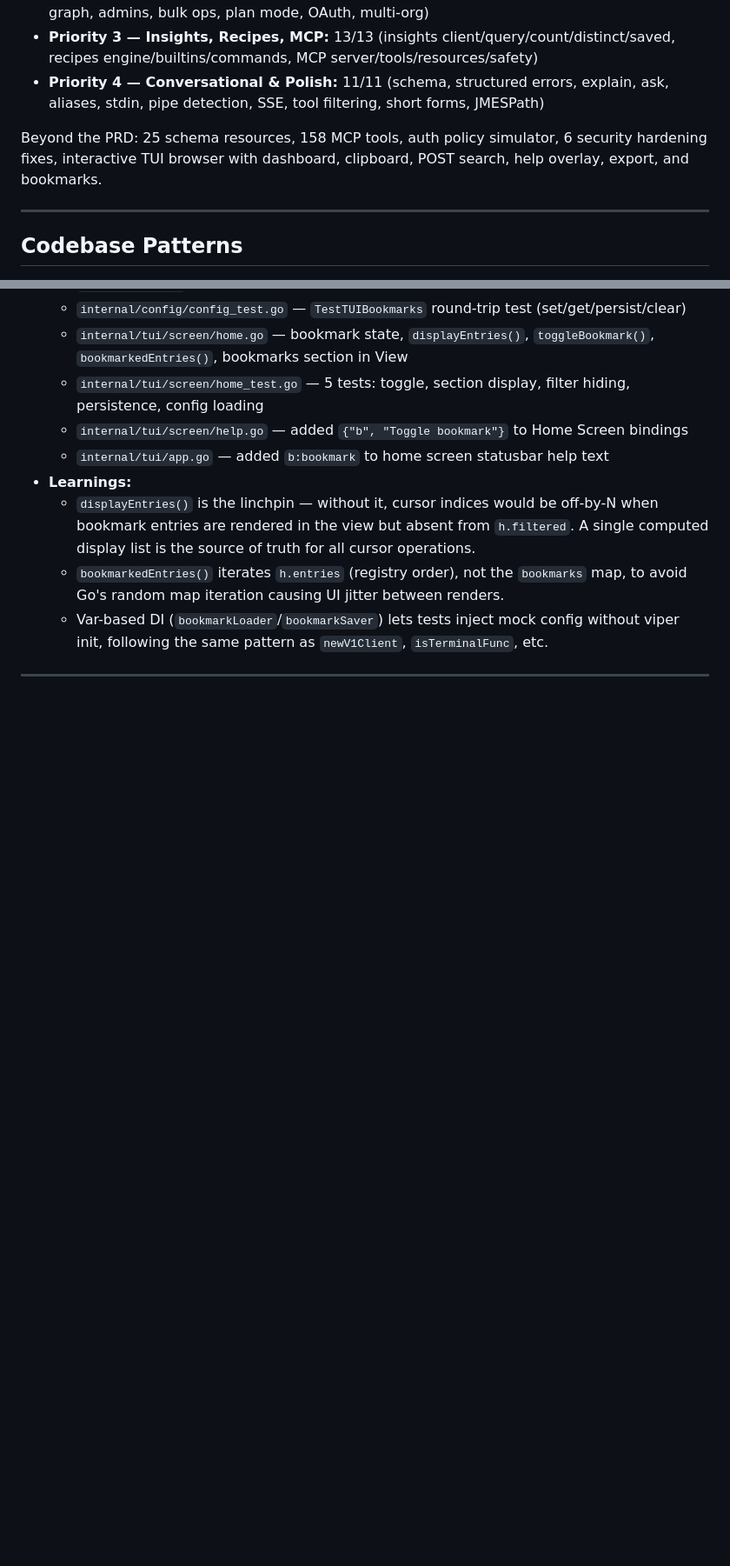
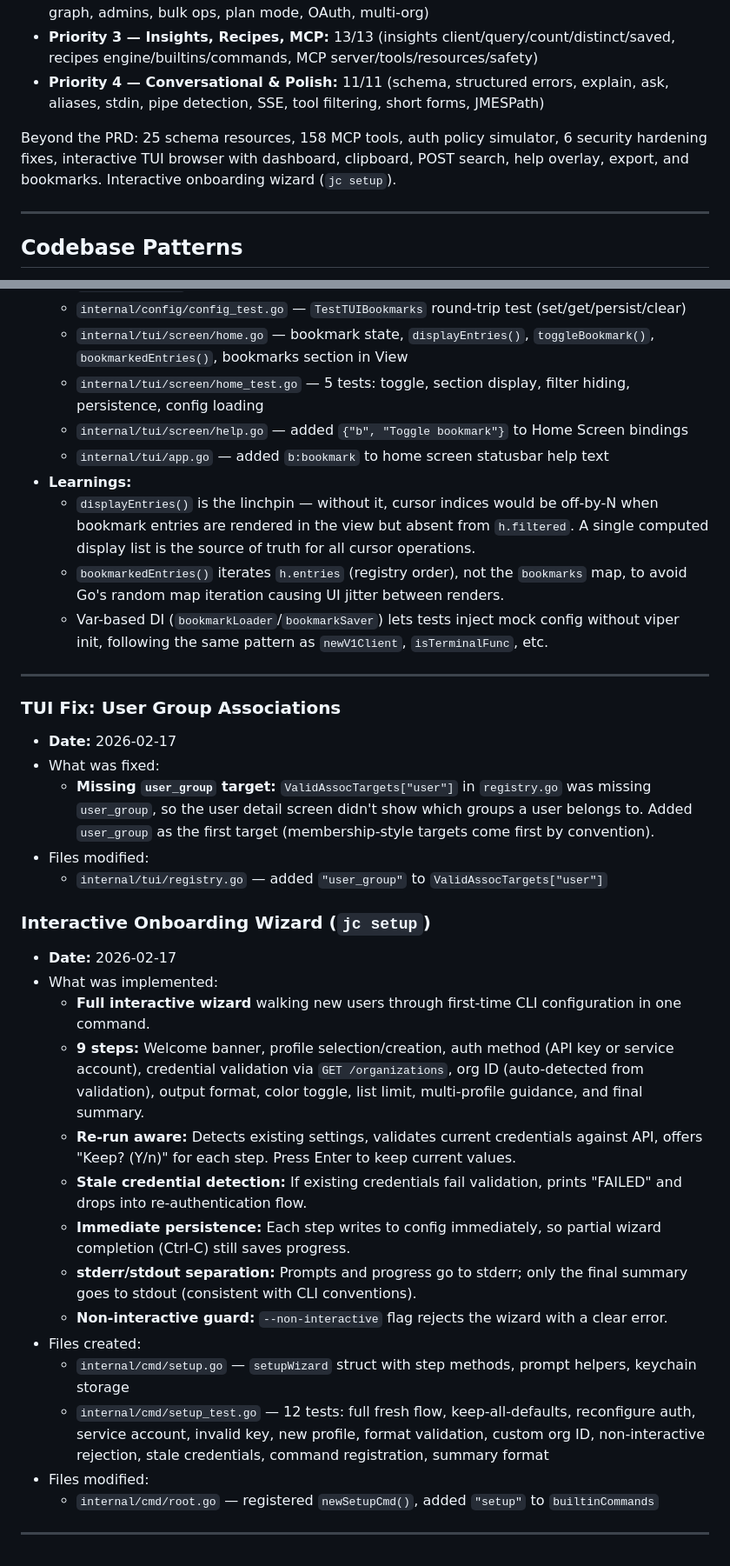
Before and after one commit to TheJumpCloud/jc-cli, a Markdown page: progress.md, 2 parts joined by grey strips. Shown at 87% size. Rendered like a GitHub page; blank space fills up the shorter version.

Commit message:
docs: update progress.md with jc setup wizard
Co-Authored-By: Claude Opus 4.6 <noreply@anthropic.com>

```diff
--- a/progress.md
+++ b/progress.md
@@ -7,7 +7,7 @@ All 60 user stories (US-001 through US-060) across 5 priority tiers are fully im
 - **Priority 3 — Insights, Recipes, MCP:** 13/13 (insights client/query/count/distinct/saved, recipes engine/builtins/commands, MCP server/tools/resources/safety)
 - **Priority 4 — Conversational & Polish:** 11/11 (schema, structured errors, explain, ask, aliases, stdin, pipe detection, SSE, tool filtering, short forms, JMESPath)
 
-Beyond the PRD: 25 schema resources, 158 MCP tools, auth policy simulator, 6 security hardening fixes, interactive TUI browser with dashboard, clipboard, POST search, help overlay, export, and bookmarks.
+Beyond the PRD: 25 schema resources, 158 MCP tools, auth policy simulator, 6 security hardening fixes, interactive TUI browser with dashboard, clipboard, POST search, help overlay, export, and bookmarks. Interactive onboarding wizard (`jc setup`).
 
 ---
 
@@ -1423,3 +1423,27 @@ Beyond the PRD: 25 schema resources, 158 MCP tools, auth policy simulator, 6 sec
   - `bookmarkedEntries()` iterates `h.entries` (registry order), not the `bookmarks` map, to avoid Go's random map iteration causing UI jitter between renders.
   - Var-based DI (`bookmarkLoader`/`bookmarkSaver`) lets tests inject mock config without viper init, following the same pattern as `newV1Client`, `isTerminalFunc`, etc.
 ---
+
+### TUI Fix: User Group Associations
+- **Date:** 2026-02-17
+- What was fixed:
+  - **Missing `user_group` target:** `ValidAssocTargets["user"]` in `registry.go` was missing `user_group`, so the user detail screen didn't show which groups a user belongs to. Added `user_group` as the first target (membership-style targets come first by convention).
+- Files modified:
+  - `internal/tui/registry.go` — added `"user_group"` to `ValidAssocTargets["user"]`
+
+### Interactive Onboarding Wizard (`jc setup`)
+- **Date:** 2026-02-17
+- What was implemented:
+  - **Full interactive wizard** walking new users through first-time CLI configuration in one command.
+  - **9 steps:** Welcome banner, profile selection/creation, auth method (API key or service account), credential validation via `GET /organizations`, org ID (auto-detected from validation), output format, color toggle, list limit, multi-profile guidance, and final summary.
+  - **Re-run aware:** Detects existing settings, validates current credentials against API, offers "Keep? (Y/n)" for each step. Press Enter to keep current values.
+  - **Stale credential detection:** If existing credentials fail validation, prints "FAILED" and drops into re-authentication flow.
+  - **Immediate persistence:** Each step writes to config immediately, so partial wizard completion (Ctrl-C) still saves progress.
+  - **stderr/stdout separation:** Prompts and progress go to stderr; only the final summary goes to stdout (consistent with CLI conventions).
+  - **Non-interactive guard:** `--non-interactive` flag rejects the wizard with a clear error.
+- Files created:
+  - `internal/cmd/setup.go` — `setupWizard` struct with step methods, prompt helpers, keychain storage
+  - `internal/cmd/setup_test.go` — 12 tests: full fresh flow, keep-all-defaults, reconfigure auth, service account, invalid key, new profile, format validation, custom org ID, non-interactive rejection, stale credentials, command registration, summary format
+- Files modified:
+  - `internal/cmd/root.go` — registered `newSetupCmd()`, added `"setup"` to `builtinCommands`
+---
```
